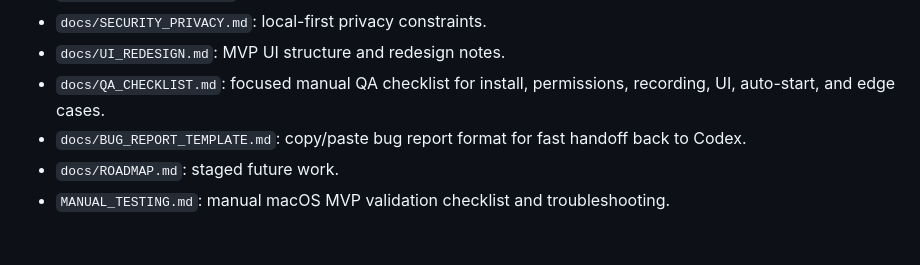
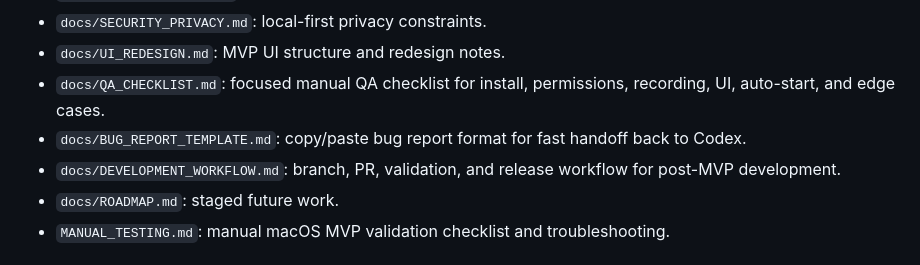
Before and after one commit to tolcheev/recny, a Markdown page: README.md, the part around the change. GitHub-like rendering.

Commit message:
Document post-MVP development workflow

```diff
--- a/README.md
+++ b/README.md
@@ -74,6 +74,7 @@ tests/              Integration fixtures and test assets
 - `docs/UI_REDESIGN.md`: MVP UI structure and redesign notes.
 - `docs/QA_CHECKLIST.md`: focused manual QA checklist for install, permissions, recording, UI, auto-start, and edge cases.
 - `docs/BUG_REPORT_TEMPLATE.md`: copy/paste bug report format for fast handoff back to Codex.
+- `docs/DEVELOPMENT_WORKFLOW.md`: branch, PR, validation, and release workflow for post-MVP development.
 - `docs/ROADMAP.md`: staged future work.
 - `MANUAL_TESTING.md`: manual macOS MVP validation checklist and troubleshooting.
 
```
Also changed, not shown: docs/DEVELOPMENT_WORKFLOW.md (added, +154 -0 lines).
